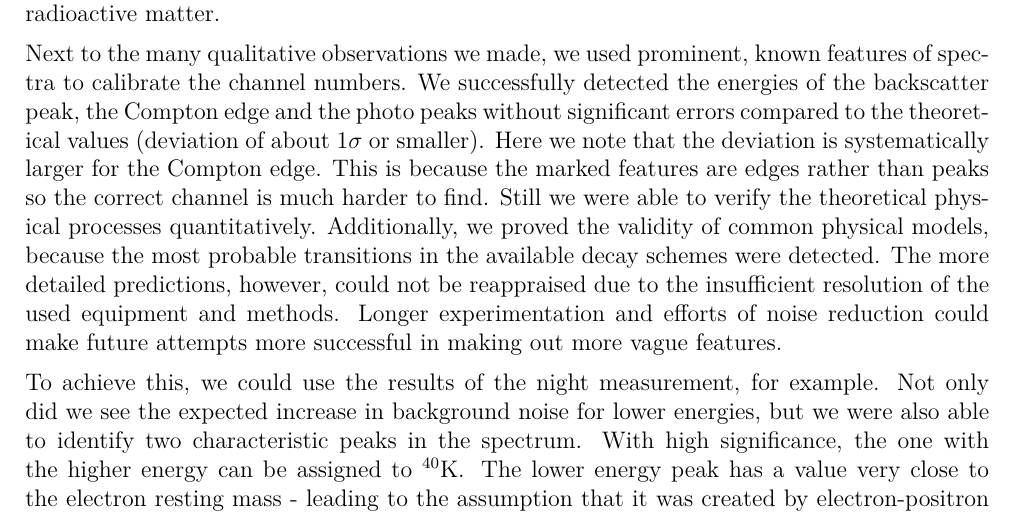
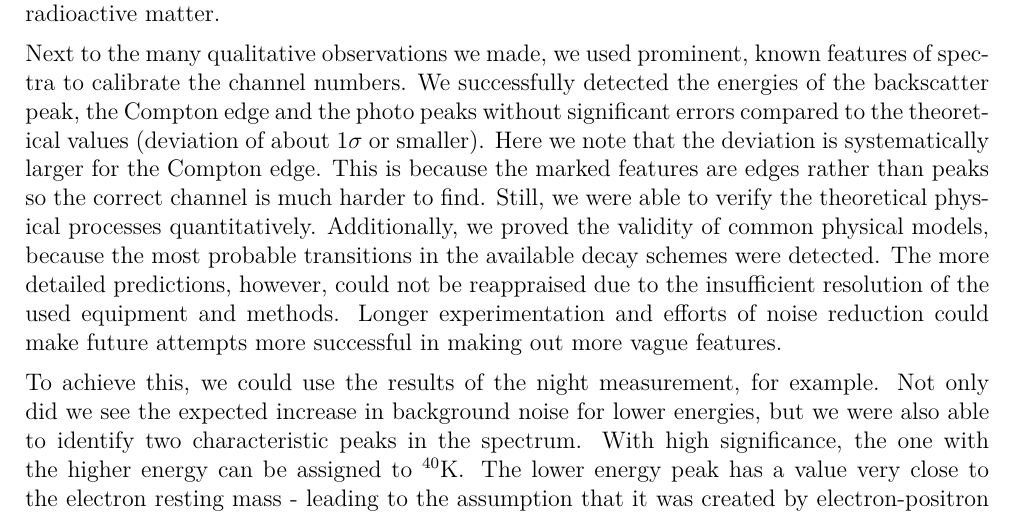
Before and after one commit to zucchinifactory/textests, a LaTeX document (main.tex, which reads tex/discussion.tex): part of page 14 of 23, cut so that both start at the same text. Compiled offline with pdfLaTeX.

Commit message:
Update discussion.tex

```diff
--- a/tex/discussion.tex
+++ b/tex/discussion.tex
@@ -9,7 +9,7 @@ Next to the many qualitative observations we made, we used prominent, known feat
 We successfully detected the energies of the backscatter peak, the Compton edge and the photo peaks without significant errors compared to the theoretical values (deviation of about \SI{1}{}$\sigma$ or smaller).
 Here we note that the deviation is systematically larger for the Compton edge.
 This is because the marked features are edges rather than peaks so the correct channel is much harder to find.
-Still we were able to verify the theoretical physical processes quantitatively.
+Still, we were able to verify the theoretical physical processes quantitatively.
 Additionally, we proved the validity of common physical models, because the most probable transitions in the available decay schemes were detected.
 The more detailed predictions, however, could not be reappraised due to the insufficient resolution of the used equipment and methods.
 Longer experimentation and efforts of noise reduction could make future attempts more successful in making out more vague features.
```
